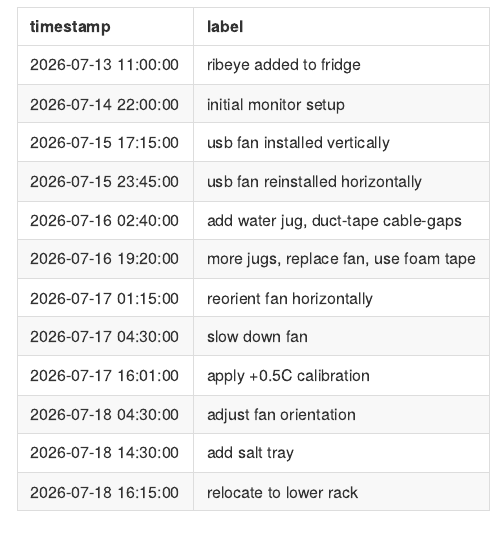
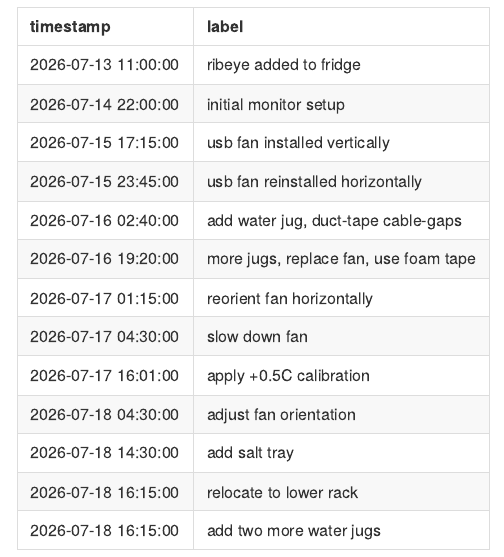
Before and after one commit to tanho63/dry-age-monitor, an R Markdown document (reports/log_analysis.Rmd): the page in a window 1100 px wide, from 920 px down. Rendered offline with R 4.5, knitr and Pandoc, with nearby package versions; some code elsewhere in the file could not run offline.

Commit message:
event timeline update

````diff
--- a/reports/log_analysis.Rmd
+++ b/reports/log_analysis.Rmd
@@ -50,6 +50,7 @@ events <- tibble::tribble(
   lubridate::as_datetime("2026-07-18 04:30:00 UTC") , "adjust fan orientation"                ,
   lubridate::as_datetime("2026-07-18 14:30:00 UTC") , "add salt tray"                         ,
   lubridate::as_datetime("2026-07-18 16:15:00 UTC") , "relocate to lower rack"                ,
+  lubridate::as_datetime("2026-07-18 16:15:00 UTC") , "add two more water jugs"                ,
 )
 ```
 
````
